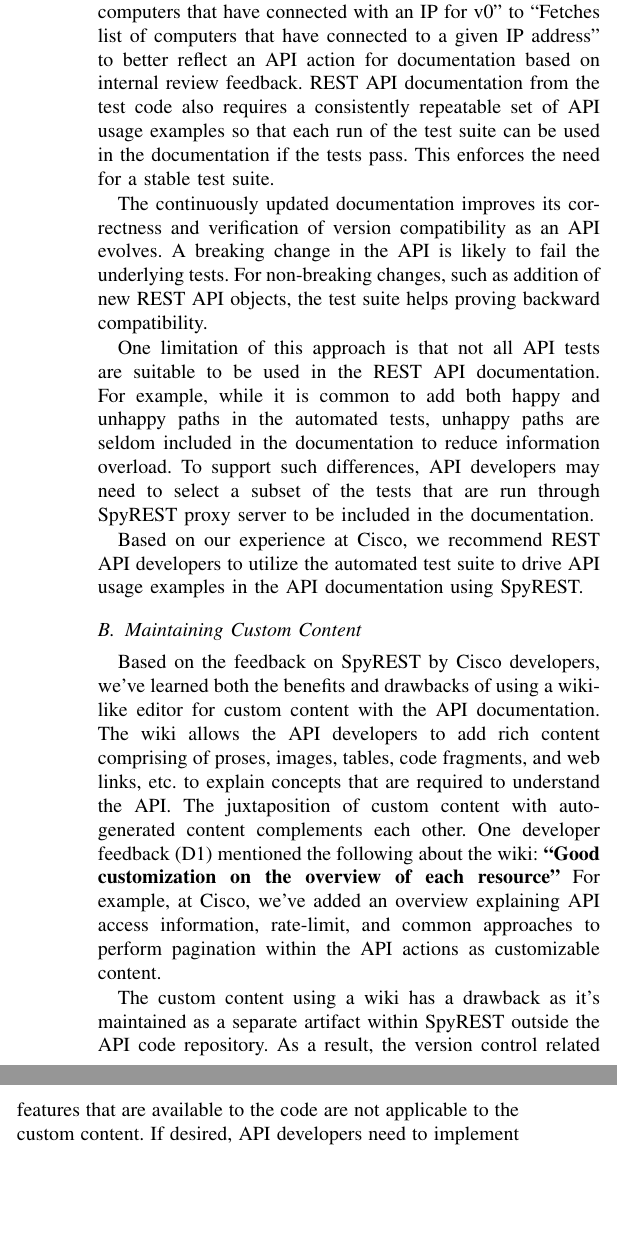
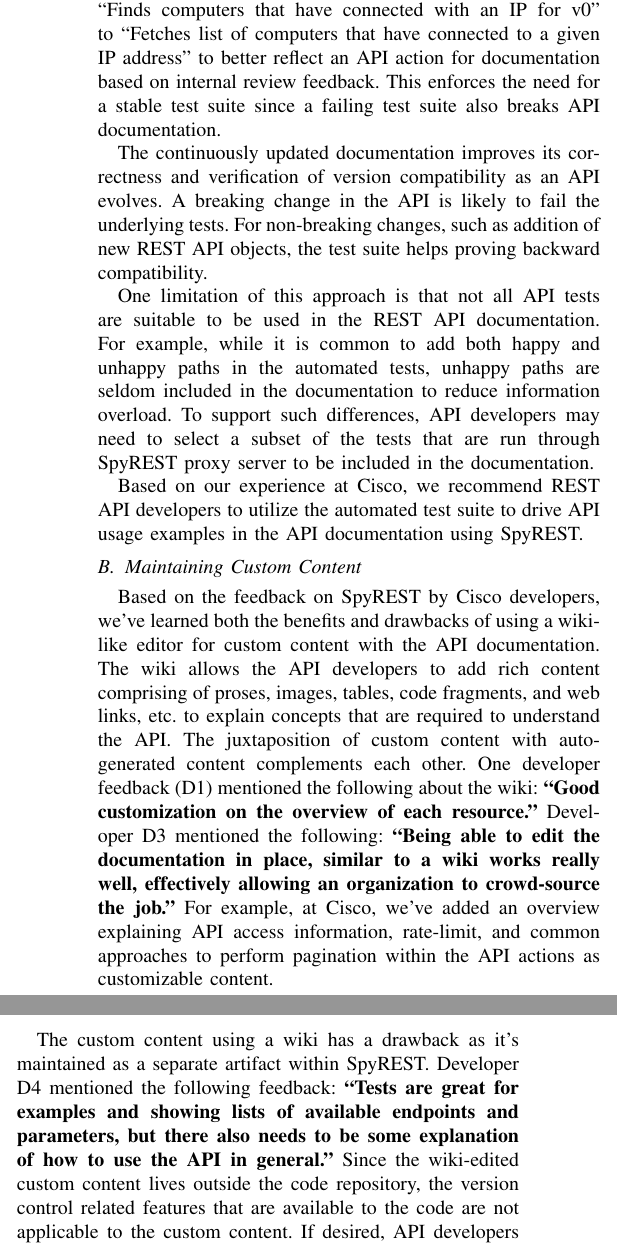
Before and after one commit to smsohan/SpyRESTCaseStudy, a LaTeX paper (spyrest_case_study.tex): two parts of the columns of page 8 of 10 before the commit and two parts of the columns of page 8 of 11 after it, joined at a grey line, cut so that both start at the same text, the shorter picture padded with empty space. Compiled offline with pdfLaTeX.

Commit message:
+D3/4 comments

```diff
--- a/spyrest_case_study.tex
+++ b/spyrest_case_study.tex
@@ -720,7 +719,7 @@ API evolution before and after the production release of the API has two opposin
 \section{Discussion}
 
 \subsection{REST API Documentation from Test code}
-API developers are required to write the tests for the APIs even if not used for documentation. At Cisco, we have learned that the documentation of the REST API from its functional test code to be a welcome side-effect. When the data from the tests are intercepted to generate API documentation, the practice also helps improve the quality of the test code. API developers need to actively think about the API usage scenarios against a realistic setup. For example, one of the Cisco developers updated the test name for an API from ``Finds computers that have connected with an IP for v0'' to ``Fetches list of computers that have connected to a given IP address'' to better reflect an API action for documentation based on internal review feedback. REST API documentation from the test code also requires a consistently repeatable set of API usage examples so that each run of the test suite can be used in the documentation if the tests pass. This enforces the need for a stable test suite.
+API developers are required to write the tests for the APIs even if not used for documentation. At Cisco, we have learned that the documentation of the REST API from its functional test code to be a welcome side-effect. Developer D3 mentioned the following feedback: \textbf{``Using a set of functional tests to both ensure correctness of the API, as well as a source of documentation is an excellent strategy''}. When the data from the tests are intercepted to generate API documentation, the practice also helps improve the quality of the test code. API developers need to actively think about the API usage scenarios against a realistic setup. For example, one of the Cisco developers updated the test name for an API from ``Finds computers that have connected with an IP for v0'' to ``Fetches list of computers that have connected to a given IP address'' to better reflect an API action for documentation based on internal review feedback. This enforces the need for a stable test suite since a failing test suite also breaks API documentation.
 
 The continuously updated documentation improves its correctness and verification of version compatibility as an API evolves. A breaking change in the API is likely to fail the underlying tests. For non-breaking changes, such as addition of new REST API objects, the test suite helps proving backward compatibility.
 
@@ -729,9 +728,9 @@ One limitation of this approach is that not all API tests are suitable to be use
 Based on our experience at Cisco, we recommend REST API developers to utilize the automated test suite to drive API usage examples in the API documentation using SpyREST.
 
 \subsection{Maintaining Custom Content}
-Based on the feedback on SpyREST by Cisco developers, we've learned both the benefits and drawbacks of using a wiki-like editor for custom content with the API documentation. The wiki allows the API developers to add rich content comprising of proses, images, tables, code fragments, and web links, etc. to explain concepts that are required to understand the API. The juxtaposition of custom content with auto-generated content complements each other. One developer feedback (D1) mentioned the following about the wiki: \textbf{``Good customization on the overview of each resource''} For example, at Cisco, we've added an overview explaining API access information, rate-limit, and common approaches to perform pagination within the API actions as customizable content.
+Based on the feedback on SpyREST by Cisco developers, we've learned both the benefits and drawbacks of using a wiki-like editor for custom content with the API documentation. The wiki allows the API developers to add rich content comprising of proses, images, tables, code fragments, and web links, etc. to explain concepts that are required to understand the API. The juxtaposition of custom content with auto-generated content complements each other. One developer feedback (D1) mentioned the following about the wiki: \textbf{``Good customization on the overview of each resource.''} Developer D3 mentioned the following: \textbf{``Being able to edit the documentation in place, similar to a wiki works really well, effectively allowing an organization to crowd-source the job.''} For example, at Cisco, we've added an overview explaining API access information, rate-limit, and common approaches to perform pagination within the API actions as customizable content.
 
-The custom content using a wiki has a drawback as it's maintained as a separate artifact within SpyREST outside the API code repository. As a result, the version control related features that are available to the code are not applicable to the custom content. If desired, API developers need to implement a versioning system for the custom content that is not currently supported by SpyREST. One of the Cisco developers (D2) mentioned the following in the feedback about SpyREST: \textbf{``It is helpful for deployment if the content in the overview section on the home page can be auto-generated through SpyREST code.''}
+The custom content using a wiki has a drawback as it's maintained as a separate artifact within SpyREST. Developer D4 mentioned the following feedback: \textbf{``Tests are great for examples and showing lists of available endpoints and parameters, but there also needs to be some explanation of how to use the API in general.''} Since the wiki-edited custom content lives outside the code repository, the version control related features that are available to the code are not applicable to the custom content. If desired, API developers need to implement a versioning system for the custom content that is not currently supported by SpyREST. One of the Cisco developers (D2) mentioned the following in the feedback about SpyREST: \textbf{``It is helpful for deployment if the content in the overview section on the home page can be auto-generated through SpyREST code.''}
 
 For researchers, we identify this as an opportunity to continue further research to improve the collaborative editing of rich customized content with auto-generated API documentation such that the custom content can be put into the version control systems.
 
```
Also changed, not shown: spyrest_case_study.pdf, spyrest_case_study.tex (5 more changed lines).
